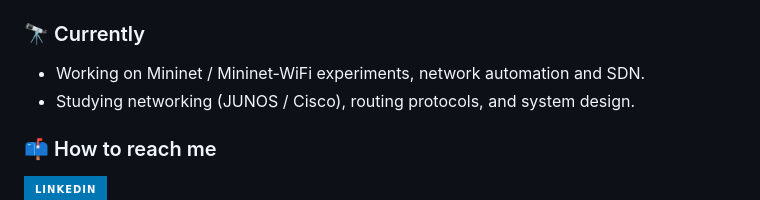
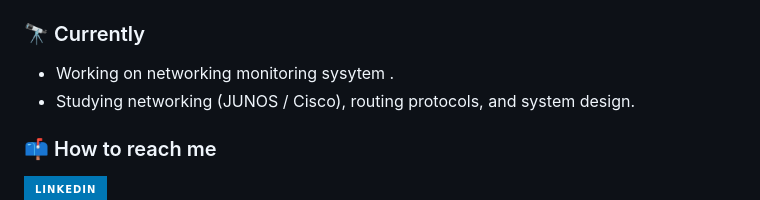
Before and after one commit to dilip-rajpurohit/dilip-rajpurohit, a Markdown page: README.md, the part around one of its changes. Rendered like a GitHub page; badges without logos.

```diff
--- a/README.md
+++ b/README.md
@@ -64,5 +60,5 @@ Computer Science student at Kle Tech
 ### 🔭 Currently
-- Working on Mininet / Mininet-WiFi experiments, network automation and SDN.
+- Working on networking monitoring sysytem .
 - Studying networking (JUNOS / Cisco), routing protocols, and system design.
 
 ### 📫 How to reach me
```
Also changed, not shown: other parts of README.md (+0 -4 lines).
